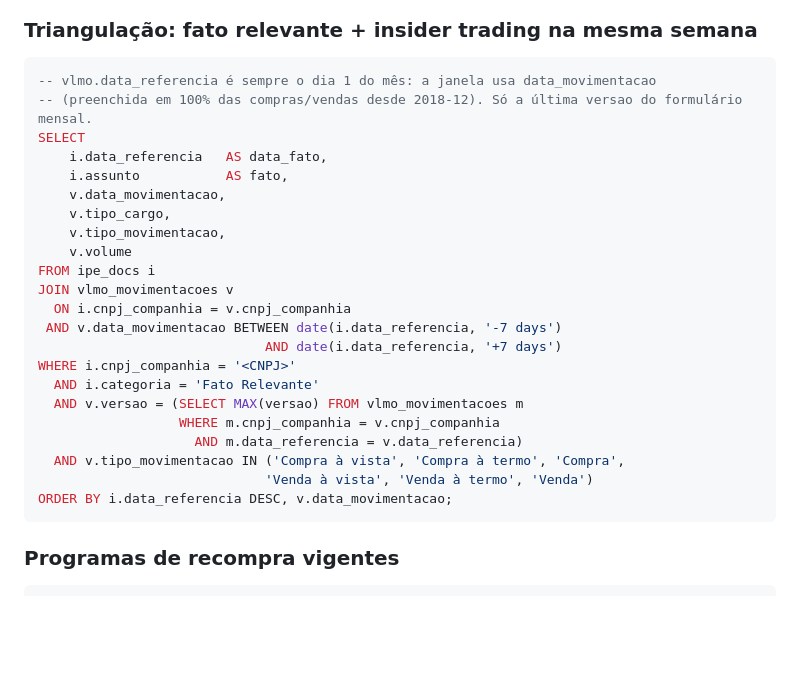
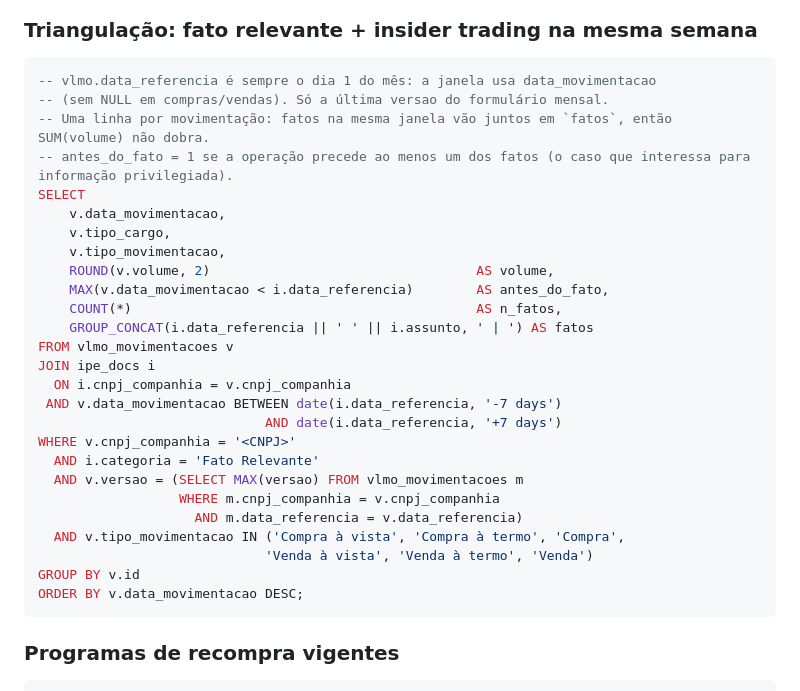
Before and after one commit to lbarretos/cvm-research, a Markdown page: CLAUDE.md, the part around the change. Rendered like a GitHub page; blank space fills up the shorter version.

Commit message:
CLAUDE.md: triangulação devolve uma linha por movimentação (#20)
O JOIN repetia a mesma operação para cada fato relevante na janela de ±7 dias
(ex.: dois fatos no mesmo dia), dobrando SUM(volume). Agora agrupa por
vlmo_movimentacoes.id, lista os fatos em GROUP_CONCAT e marca antes_do_fato.


Claude-Session: https://claude.ai/code/session_01HiQMDUAqgu5NYDoVT55bBf

Co-authored-by: Claude <noreply@anthropic.com>

````diff
--- a/CLAUDE.md
+++ b/CLAUDE.md
@@ -352,27 +352,31 @@ LIMIT 30;
 ### Triangulação: fato relevante + insider trading na mesma semana
 ```sql
 -- vlmo.data_referencia é sempre o dia 1 do mês: a janela usa data_movimentacao
--- (preenchida em 100% das compras/vendas desde 2018-12). Só a última versao do formulário mensal.
+-- (sem NULL em compras/vendas). Só a última versao do formulário mensal.
+-- Uma linha por movimentação: fatos na mesma janela vão juntos em `fatos`, então SUM(volume) não dobra.
+-- antes_do_fato = 1 se a operação precede ao menos um dos fatos (o caso que interessa para informação privilegiada).
 SELECT
-    i.data_referencia   AS data_fato,
-    i.assunto           AS fato,
     v.data_movimentacao,
     v.tipo_cargo,
     v.tipo_movimentacao,
-    v.volume
-FROM ipe_docs i
-JOIN vlmo_movimentacoes v
+    ROUND(v.volume, 2)                                  AS volume,
+    MAX(v.data_movimentacao < i.data_referencia)        AS antes_do_fato,
+    COUNT(*)                                            AS n_fatos,
+    GROUP_CONCAT(i.data_referencia || ' ' || i.assunto, ' | ') AS fatos
+FROM vlmo_movimentacoes v
+JOIN ipe_docs i
   ON i.cnpj_companhia = v.cnpj_companhia
  AND v.data_movimentacao BETWEEN date(i.data_referencia, '-7 days')
                              AND date(i.data_referencia, '+7 days')
-WHERE i.cnpj_companhia = '<CNPJ>'
+WHERE v.cnpj_companhia = '<CNPJ>'
   AND i.categoria = 'Fato Relevante'
   AND v.versao = (SELECT MAX(versao) FROM vlmo_movimentacoes m
                   WHERE m.cnpj_companhia = v.cnpj_companhia
                     AND m.data_referencia = v.data_referencia)
   AND v.tipo_movimentacao IN ('Compra à vista', 'Compra à termo', 'Compra',
                              'Venda à vista', 'Venda à termo', 'Venda')
-ORDER BY i.data_referencia DESC, v.data_movimentacao;
+GROUP BY v.id
+ORDER BY v.data_movimentacao DESC;
 ```
 
 ### Programas de recompra vigentes
````
